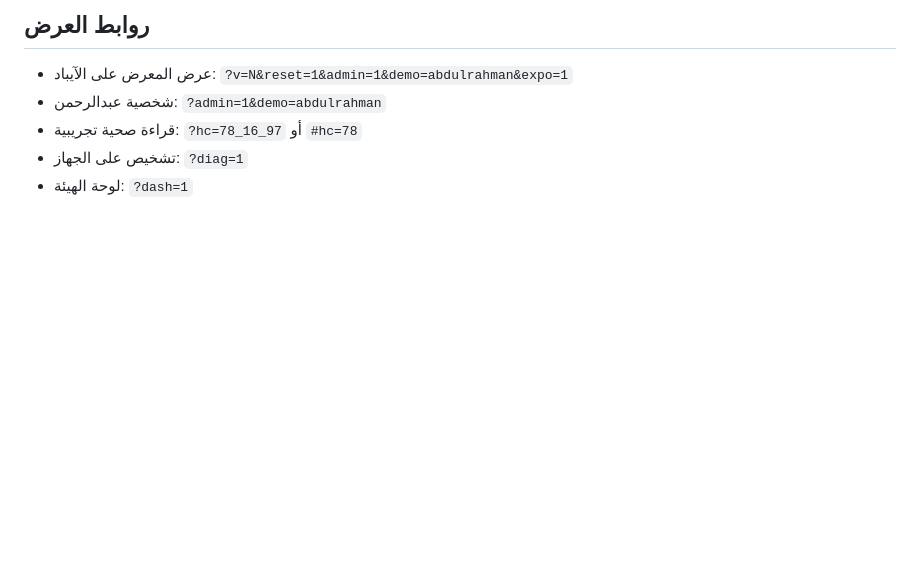
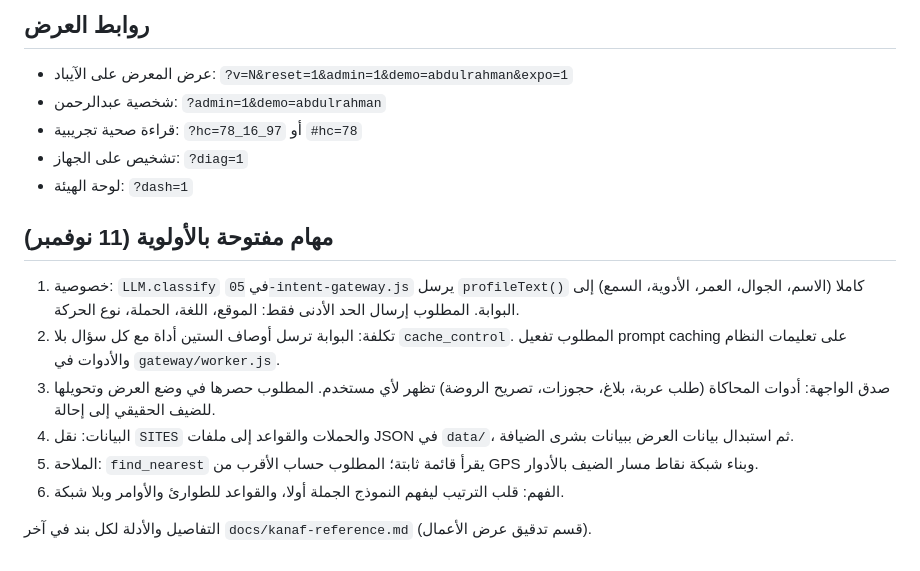
Before and after one commit to soomabaradei-coder/KNF, a Markdown page: CLAUDE.md, the part around the change. Drawn GitHub-style; blank space fills up the shorter version.

Commit message:
CLAUDE.md: open tasks by priority

```diff
--- a/CLAUDE.md
+++ b/CLAUDE.md
@@ -48,3 +48,14 @@ https://soomabaradei-coder.github.io/KNF/
 - قراءة صحية تجريبية: `?hc=78_16_97` أو `#hc=78`
 - تشخيص على الجهاز: `?diag=1`
 - لوحة الهيئة: `?dash=1`
+
+## مهام مفتوحة بالأولوية (11 نوفمبر)
+
+1. خصوصية: `LLM.classify` في `05-intent-gateway.js` يرسل `profileText()` كاملا (الاسم، الجوال، العمر، الأدوية، السمع) إلى البوابة. المطلوب إرسال الحد الأدنى فقط: الموقع، اللغة، الحملة، نوع الحركة.
+2. تكلفة: البوابة ترسل أوصاف الستين أداة مع كل سؤال بلا `cache_control`. المطلوب تفعيل prompt caching على تعليمات النظام والأدوات في `gateway/worker.js`.
+3. صدق الواجهة: أدوات المحاكاة (طلب عربة، بلاغ، حجوزات، تصريح الروضة) تظهر لأي مستخدم. المطلوب حصرها في وضع العرض وتحويلها للضيف الحقيقي إلى إحالة.
+4. البيانات: نقل `SITES` والحملات والقواعد إلى ملفات JSON في `data/`، ثم استبدال بيانات العرض ببيانات بشرى الضيافة.
+5. الملاحة: `find_nearest` يقرأ قائمة ثابتة؛ المطلوب حساب الأقرب من GPS وبناء شبكة نقاط مسار الضيف بالأدوار.
+6. الفهم: قلب الترتيب ليفهم النموذج الجملة أولا، والقواعد للطوارئ والأوامر وبلا شبكة.
+
+التفاصيل والأدلة لكل بند في آخر `docs/kanaf-reference.md` (قسم تدقيق عرض الأعمال).
```
